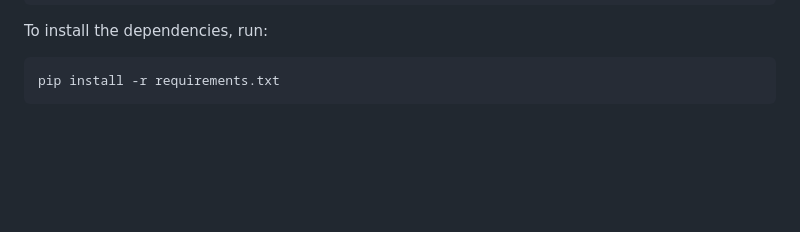
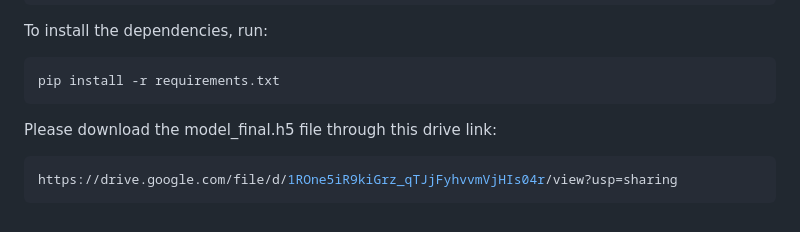
Before and after one commit to 21lakshh/Car-Park-In-Go, a Markdown page: README.md, the part around the change. Rendered like a GitHub page; blank space fills up the shorter version.

````diff
--- a/README.md
+++ b/README.md
@@ -66,3 +66,8 @@ To install the dependencies, run:
 ```sh
 pip install -r requirements.txt
 ```
+
+Please download the model_final.h5 file through this drive link:
+```sh
+https://drive.google.com/file/d/1ROne5iR9kiGrz_qTJjFyhvvmVjHIs04r/view?usp=sharing
+```
````
